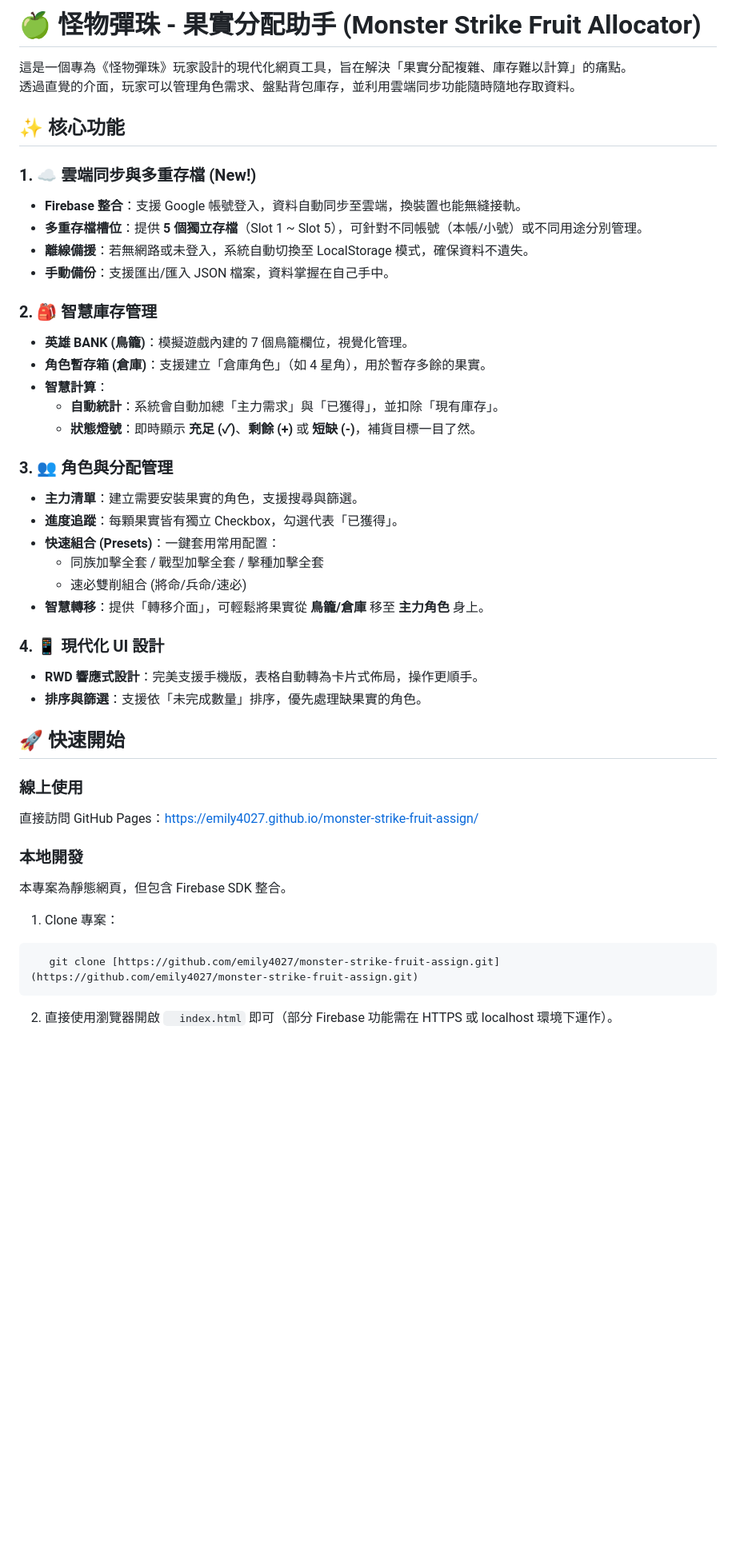
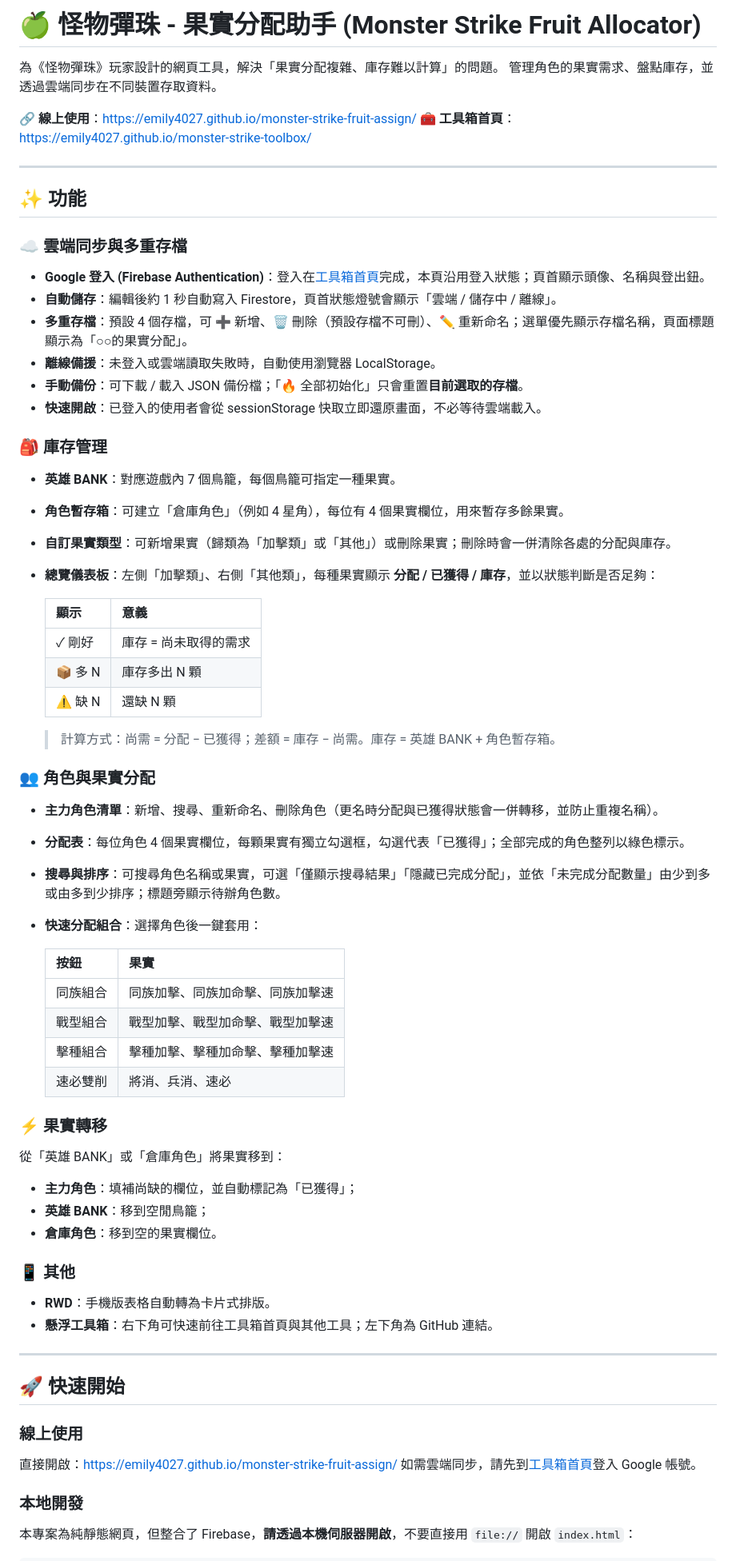
Before and after one commit to emily4027/monster-strike-fruit-assign, a Markdown page: README.md, the part around one of its changes. Shown at 80% size. Rendered like a GitHub page; blank space fills up the shorter version.

Commit message:
Revise README for improved clarity and organization
Refactor README for clarity and structure, update features and usage instructions.

`````diff
--- a/README.md
+++ b/README.md
@@ -1,52 +1,68 @@
-# **🍏 怪物彈珠 \- 果實分配助手 (Monster Strike Fruit Allocator)**
+# 🍏 怪物彈珠 - 果實分配助手 (Monster Strike Fruit Allocator)
 
-這是一個專為《怪物彈珠》玩家設計的現代化網頁工具，旨在解決「果實分配複雜、庫存難以計算」的痛點。
-透過直覺的介面，玩家可以管理角色需求、盤點背包庫存，並利用雲端同步功能隨時隨地存取資料。
+為《怪物彈珠》玩家設計的網頁工具，解決「果實分配複雜、庫存難以計算」的問題。
+管理角色的果實需求、盤點庫存，並透過雲端同步在不同裝置存取資料。
 
-## **✨ 核心功能**
+🔗 **線上使用**：https://emily4027.github.io/monster-strike-fruit-assign/
+🧰 **工具箱首頁**：https://emily4027.github.io/monster-strike-toolbox/
 
-### **1\. ☁️ 雲端同步與多重存檔 (New\!)**
+---
 
-* **Firebase 整合**：支援 Google 帳號登入，資料自動同步至雲端，換裝置也能無縫接軌。
-* **多重存檔槽位**：提供 **5 個獨立存檔**（Slot 1 \~ Slot 5），可針對不同帳號（本帳/小號）或不同用途分別管理。
-* **離線備援**：若無網路或未登入，系統自動切換至 LocalStorage 模式，確保資料不遺失。
-* **手動備份**：支援匯出/匯入 JSON 檔案，資料掌握在自己手中。
+## ✨ 功能
 
-### **2\. 🎒 智慧庫存管理**
+### ☁️ 雲端同步與多重存檔
+- **Google 登入 (Firebase Authentication)**：登入在[工具箱首頁](https://emily4027.github.io/monster-strike-toolbox/)完成，本頁沿用登入狀態；頁首顯示頭像、名稱與登出鈕。
+- **自動儲存**：編輯後約 1 秒自動寫入 Firestore，頁首狀態燈號會顯示「雲端 / 儲存中 / 離線」。
+- **多重存檔**：預設 4 個存檔，可 ➕ 新增、🗑️ 刪除（預設存檔不可刪）、✏️ 重新命名；選單優先顯示存檔名稱，頁面標題顯示為「○○的果實分配」。
+- **離線備援**：未登入或雲端讀取失敗時，自動使用瀏覽器 LocalStorage。
+- **手動備份**：可下載 / 載入 JSON 備份檔；「🔥 全部初始化」只會重置**目前選取的存檔**。
+- **快速開啟**：已登入的使用者會從 sessionStorage 快取立即還原畫面，不必等待雲端載入。
 
-* **英雄 BANK (鳥籠)**：模擬遊戲內建的 7 個鳥籠欄位，視覺化管理。
-* **角色暫存箱 (倉庫)**：支援建立「倉庫角色」（如 4 星角），用於暫存多餘的果實。
-* **智慧計算**：
-  * **自動統計**：系統會自動加總「主力需求」與「已獲得」，並扣除「現有庫存」。
-  * **狀態燈號**：即時顯示 **充足 (✓)**、**剩餘 (+)** 或 **短缺 (-)**，補貨目標一目了然。
+### 🎒 庫存管理
+- **英雄 BANK**：對應遊戲內 7 個鳥籠，每個鳥籠可指定一種果實。
+- **角色暫存箱**：可建立「倉庫角色」（例如 4 星角），每位有 4 個果實欄位，用來暫存多餘果實。
+- **自訂果實類型**：可新增果實（歸類為「加擊類」或「其他」）或刪除果實；刪除時會一併清除各處的分配與庫存。
+- **總覽儀表板**：左側「加擊類」、右側「其他類」，每種果實顯示 **分配 / 已獲得 / 庫存**，並以狀態判斷是否足夠：
 
-### **3\. 👥 角色與分配管理**
+  | 顯示 | 意義 |
+  |------|------|
+  | ✓ 剛好 | 庫存 = 尚未取得的需求 |
+  | 📦 多 N | 庫存多出 N 顆 |
+  | ⚠️ 缺 N | 還缺 N 顆 |
 
-* **主力清單**：建立需要安裝果實的角色，支援搜尋與篩選。
-* **進度追蹤**：每顆果實皆有獨立 Checkbox，勾選代表「已獲得」。
-* **快速組合 (Presets)**：一鍵套用常用配置：
-  * 同族加擊全套 / 戰型加擊全套 / 擊種加擊全套
-  * 速必雙削組合 (將命/兵命/速必)
-* **智慧轉移**：提供「轉移介面」，可輕鬆將果實從 **鳥籠/倉庫** 移至 **主力角色** 身上。
+  > 計算方式：尚需 = 分配 − 已獲得；差額 = 庫存 − 尚需。庫存 = 英雄 BANK + 角色暫存箱。
 
-### **4\. 📱 現代化 UI 設計**
+### 👥 角色與果實分配
+- **主力角色清單**：新增、搜尋、重新命名、刪除角色（更名時分配與已獲得狀態會一併轉移，並防止重複名稱）。
+- **分配表**：每位角色 4 個果實欄位，每顆果實有獨立勾選框，勾選代表「已獲得」；全部完成的角色整列以綠色標示。
+- **搜尋與排序**：可搜尋角色名稱或果實，可選「僅顯示搜尋結果」「隱藏已完成分配」，並依「未完成分配數量」由少到多或由多到少排序；標題旁顯示待辦角色數。
+- **快速分配組合**：選擇角色後一鍵套用：
 
-* **RWD 響應式設計**：完美支援手機版，表格自動轉為卡片式佈局，操作更順手。
-* **排序與篩選**：支援依「未完成數量」排序，優先處理缺果實的角色。
+  | 按鈕 | 果實 |
+  |------|------|
+  | 同族組合 | 同族加擊、同族加命擊、同族加擊速 |
+  | 戰型組合 | 戰型加擊、戰型加命擊、戰型加擊速 |
+  | 擊種組合 | 擊種加擊、擊種加命擊、擊種加擊速 |
+  | 速必雙削 | 將消、兵消、速必 |
 
-## **🚀 快速開始**
+### ⚡ 果實轉移
+從「英雄 BANK」或「倉庫角色」將果實移到：
+- **主力角色**：填補尚缺的欄位，並自動標記為「已獲得」；
+- **英雄 BANK**：移到空閒鳥籠；
+- **倉庫角色**：移到空的果實欄位。
 
-### **線上使用**
+### 📱 其他
+- **RWD**：手機版表格自動轉為卡片式排版。
+- **懸浮工具箱**：右下角可快速前往工具箱首頁與其他工具；左下角為 GitHub 連結。
 
-直接訪問 GitHub Pages：[https://emily4027.github.io/monster-strike-fruit-assign/](https://emily4027.github.io/monster-strike-fruit-assign/)
+---
 
-### **本地開發**
+## 🚀 快速開始
 
-本專案為靜態網頁，但包含 Firebase SDK 整合。
+### 線上使用
+直接開啟：https://emily4027.github.io/monster-strike-fruit-assign/
+如需雲端同步，請先到[工具箱首頁](https://emily4027.github.io/monster-strike-toolbox/)登入 Google 帳號。
 
-1. Clone 專案：
-````markdown
-   git clone [https://github.com/emily4027/monster-strike-fruit-assign.git](https://github.com/emily4027/monster-strike-fruit-assign.git)
-````
-2. 直接使用瀏覽器開啟 ````  index.html````   即可（部分 Firebase 功能需在 HTTPS 或 localhost 環境下運作）。
+### 本地開發
+本專案為純靜態網頁，但整合了 Firebase，**請透過本機伺服器開啟**，不要直接用 `file://` 開啟 `index.html`：
 
`````
Also changed, not shown: other parts of README.md (+46 -14 lines).
